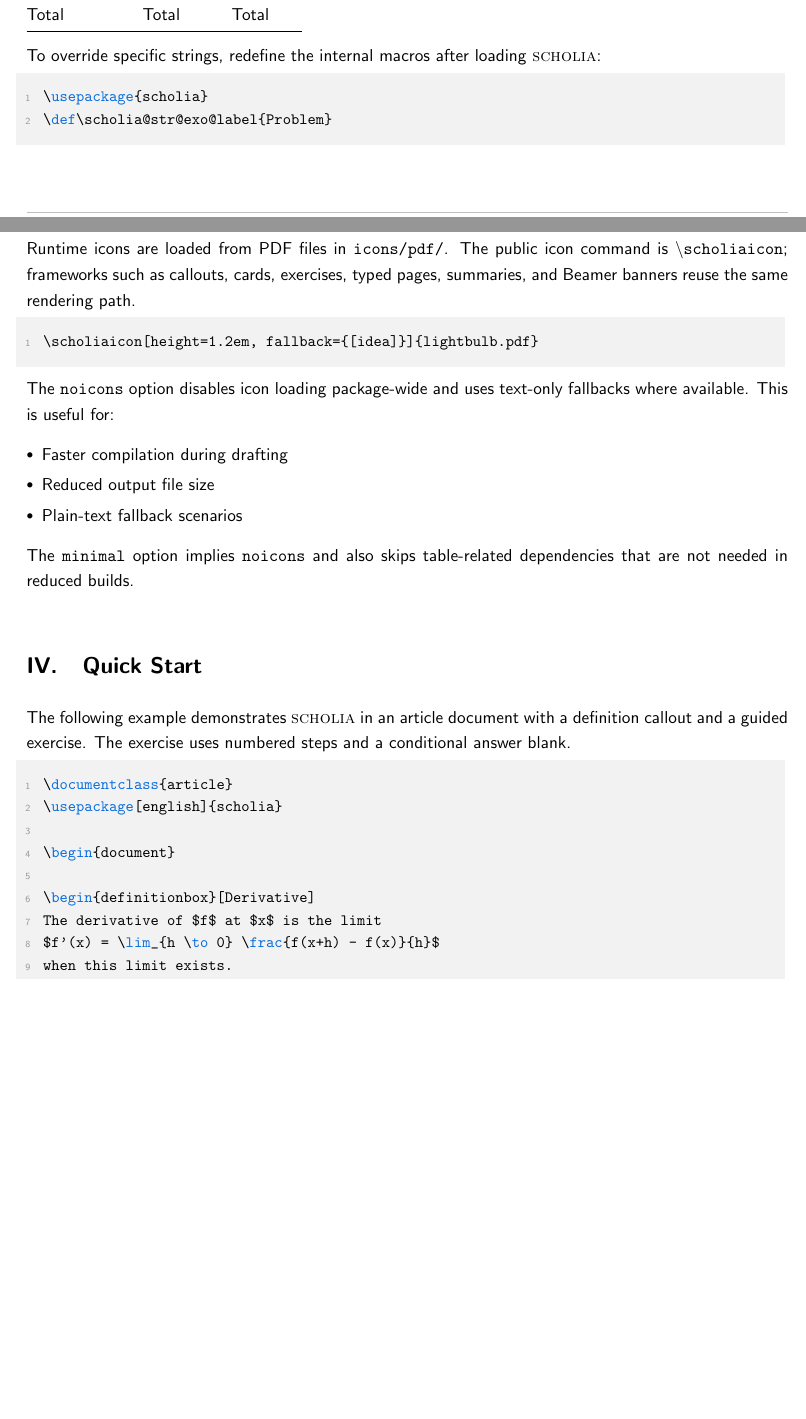
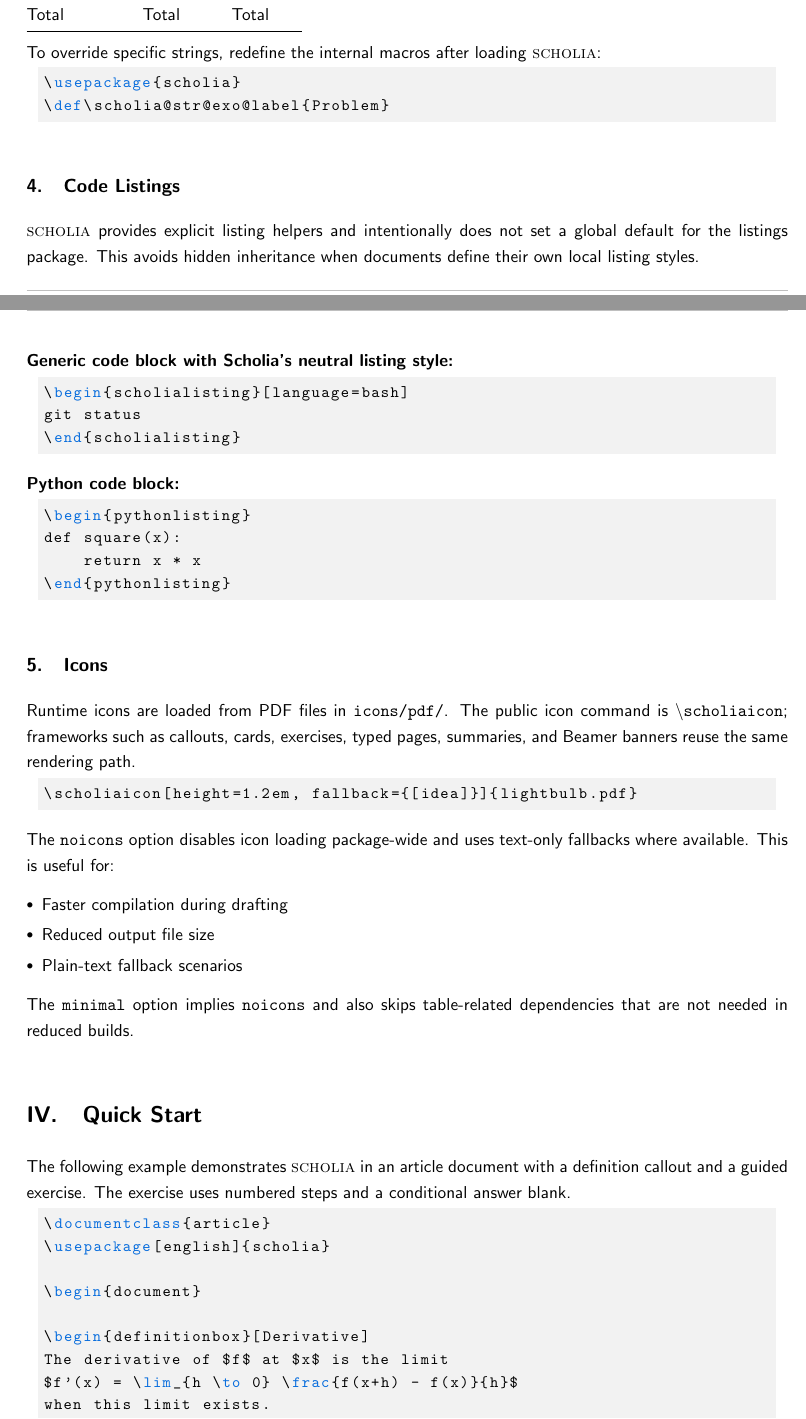
Before and after one commit to esther-poniatowski/scholia, a LaTeX paper (doc/scholia-manual.tex, which reads base/scholia-code.sty): two parts of pages 6 and 7 of 20, joined at a grey line, cut so that both start at the same text, the shorter picture padded with empty space. Compiled offline with pdfLaTeX; a LaTeX package or settings file that is missing is left out.

Commit message:
refactor(code): Replace global lstset default with explicit listing environments
Remove the global \lstset{style=python} side effect. Extract a neutral
scholiaCode base style and derive the python style from it. Provide
\pythonlisting and \scholialisting environments so documents opt in
explicitly.

Co-Authored-By: Claude Opus 4.6 (1M context) <noreply@anthropic.com>

```diff
--- a/base/scholia-code.sty
+++ b/base/scholia-code.sty
@@ -21,13 +21,12 @@
 \definecolor{identifiercolor}{RGB}{166, 226, 46}   % lime green
 
 % ============================================================================
-% Python code style
+% Base code block style
 % DEPENDENCIES: listings, xcolor
-% PURPOSE: Define a consistent style for Python code listings
-% USAGE: \begin{lstlisting} ... \end{lstlisting}
+% PURPOSE: Define a neutral shared listing style without setting a global default
+% USAGE: \begin{scholialisting}[language=bash] ... \end{scholialisting}
 % ============================================================================
-\lstdefinestyle{python}{
-  language=Python,
+\lstdefinestyle{scholiaCode}{
   % Background and frame colors
   backgroundcolor=\color{codebackground},
   frame=single,
--- a/doc/scholia-manual.tex
+++ b/doc/scholia-manual.tex
@@ -249,6 +249,29 @@ To override specific strings, redefine the internal macros after loading \scholi
 \begin{lstlisting}
 \usepackage{scholia}
 \def\scholia@str@exo@label{Problem}
+\end{lstlisting}
+
+\subsection{Code Listings}
+
+\scholia provides explicit listing helpers and intentionally does not set a
+global default for the \pkg{listings} package. This avoids hidden inheritance
+when documents define their own local listing styles.
+
+\textbf{Generic code block with Scholia's neutral listing style:}
+
+\begin{lstlisting}
+\begin{scholialisting}[language=bash]
+git status
+\end{scholialisting}
+\end{lstlisting}
+
+\textbf{Python code block:}
+
+\begin{lstlisting}
+\begin{pythonlisting}
+def square(x):
+    return x * x
+\end{pythonlisting}
 \end{lstlisting}
 
 \subsection{Icons}
```
Also changed, not shown: CHANGES.md (+5 -0 lines), README.md, base/scholia-code.sty (48 more changed lines).
